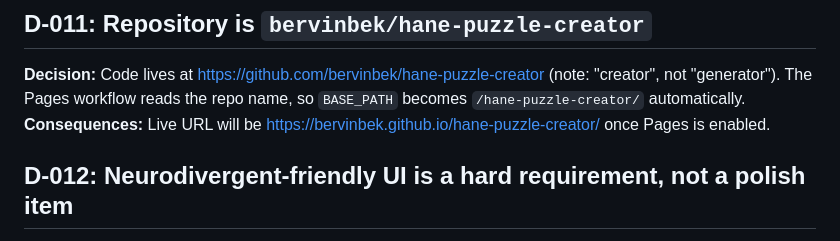
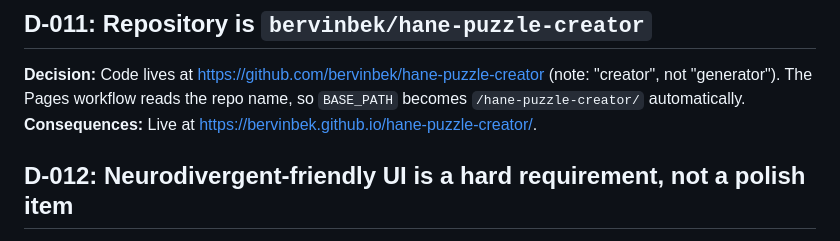
Before and after one commit to bervinbek/hane-puzzle-creator, a Markdown page: docs/DECISIONS.md, the part around the change. Drawn GitHub-style.

```diff
--- a/docs/DECISIONS.md
+++ b/docs/DECISIONS.md
@@ -60,7 +60,7 @@ Newest at the bottom. Format: context, decision, consequences. Reversing a decis
 ## D-011: Repository is `bervinbek/hane-puzzle-creator`
 
 **Decision:** Code lives at https://github.com/bervinbek/hane-puzzle-creator (note: "creator", not "generator"). The Pages workflow reads the repo name, so `BASE_PATH` becomes `/hane-puzzle-creator/` automatically.
-**Consequences:** Live URL will be https://bervinbek.github.io/hane-puzzle-creator/ once Pages is enabled.
+**Consequences:** Live at https://bervinbek.github.io/hane-puzzle-creator/.
 
 ## D-012: Neurodivergent-friendly UI is a hard requirement, not a polish item
 
```
Also changed, not shown: tasks/todo.md (+2 -2 lines).
